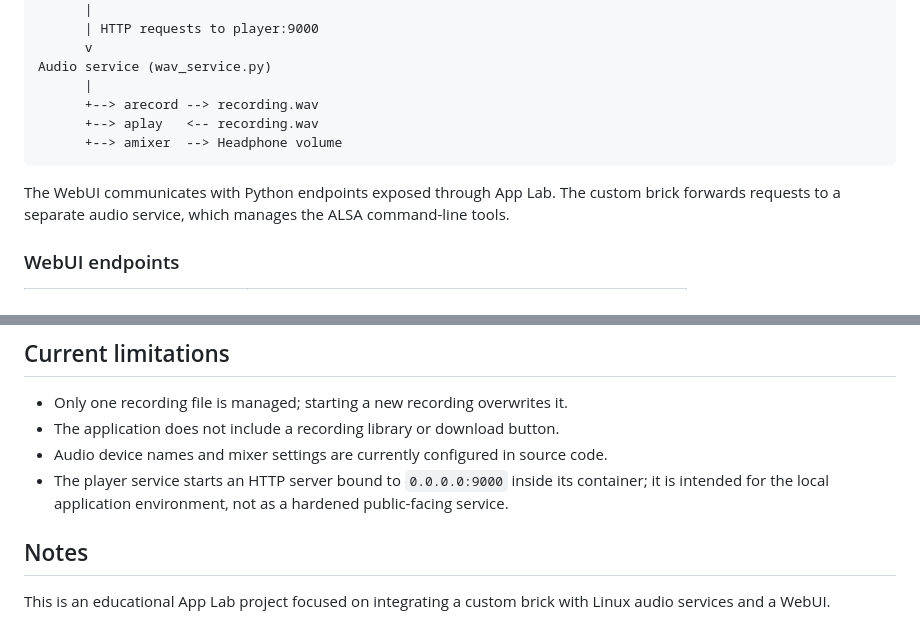
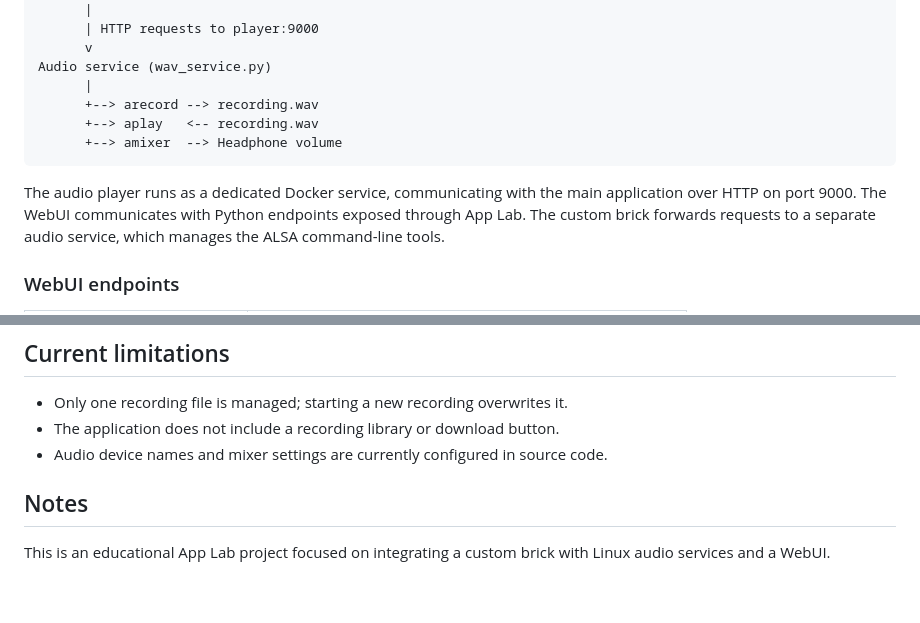
Before and after one commit to philippe86220/VENTUNO-Q-WAV-Recorder-WebUI, a Markdown page: README.md, 2 parts joined by grey strips. Drawn GitHub-style; blank space fills up the shorter version.

````diff
--- a/README.md
+++ b/README.md
@@ -112,6 +112,7 @@ Audio service (wav_service.py)
       +--> amixer  --> Headphone volume
 ```
 
+The audio player runs as a dedicated Docker service, communicating with the main application over HTTP on port 9000.
 The WebUI communicates with Python endpoints exposed through App Lab. The custom brick forwards requests to a separate audio service, which manages the ALSA command-line tools.
 
 ### WebUI endpoints
@@ -132,7 +133,6 @@ These endpoints are intended for the local App Lab WebUI. The current implementa
 - Only one recording file is managed; starting a new recording overwrites it.
 - The application does not include a recording library or download button.
 - Audio device names and mixer settings are currently configured in source code.
-- The player service starts an HTTP server bound to `0.0.0.0:9000` inside its container; it is intended for the local application environment, not as a hardened public-facing service.
 
 ## Notes
 
````
